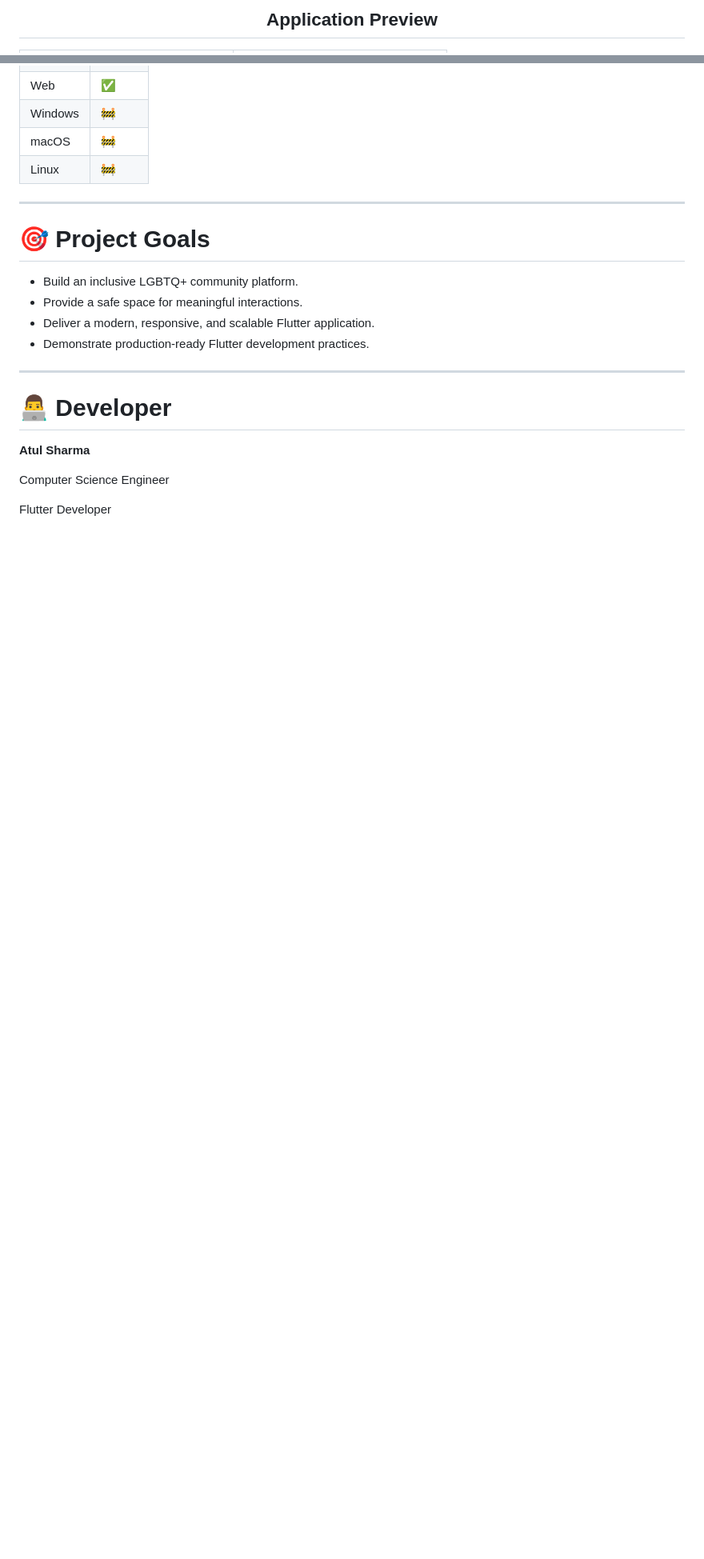
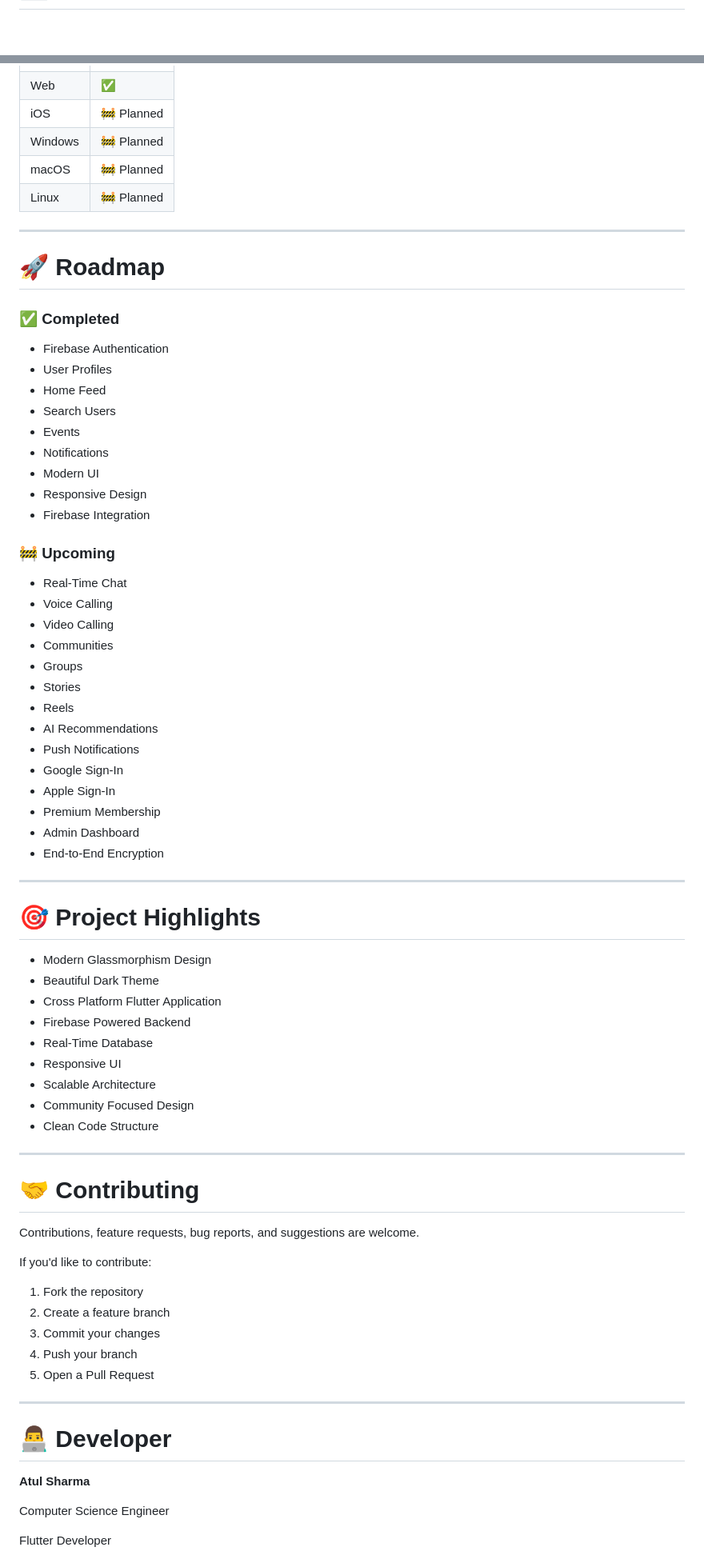
Before and after one commit to atulsharma47/QueerVerse-App, a Markdown page: README.md, 2 parts joined by grey strips. Shown at 80% size. GitHub-like rendering; blank space fills up the shorter version.

```diff
--- a/README.md
+++ b/README.md
@@ -168,3 +173,3 @@ Designed using
 
-<h2 align="center">Application Preview</h2>
+<div align="center">
 
@@ -357,16 +327,69 @@ Planned additions include:
 | Web | ✅ |
-| Windows | 🚧 |
-| macOS | 🚧 |
-| Linux | 🚧 |
+| iOS | 🚧 Planned |
+| Windows | 🚧 Planned |
+| macOS | 🚧 Planned |
+| Linux | 🚧 Planned |
 
 ---
 
-# 🎯 Project Goals
+# 🚀 Roadmap
 
-- Build an inclusive LGBTQ+ community platform.
-- Provide a safe space for meaningful interactions.
-- Deliver a modern, responsive, and scalable Flutter application.
-- Demonstrate production-ready Flutter development practices.
+### ✅ Completed
+
+- Firebase Authentication
+- User Profiles
+- Home Feed
+- Search Users
+- Events
+- Notifications
+- Modern UI
+- Responsive Design
+- Firebase Integration
+
+### 🚧 Upcoming
+
+- Real-Time Chat
+- Voice Calling
+- Video Calling
+- Communities
+- Groups
+- Stories
+- Reels
+- AI Recommendations
+- Push Notifications
+- Google Sign-In
+- Apple Sign-In
+- Premium Membership
+- Admin Dashboard
+- End-to-End Encryption
+
+---
+
+# 🎯 Project Highlights
+
+- Modern Glassmorphism Design
+- Beautiful Dark Theme
+- Cross Platform Flutter Application
+- Firebase Powered Backend
+- Real-Time Database
+- Responsive UI
+- Scalable Architecture
+- Community Focused Design
+- Clean Code Structure
+
+---
+
+# 🤝 Contributing
+
+Contributions, feature requests, bug reports, and suggestions are welcome.
+
+If you'd like to contribute:
+
+1. Fork the repository
+2. Create a feature branch
+3. Commit your changes
+4. Push your branch
+5. Open a Pull Request
 
 ---
 
```
Also changed, not shown: other parts of README.md (+125 -155 lines).
